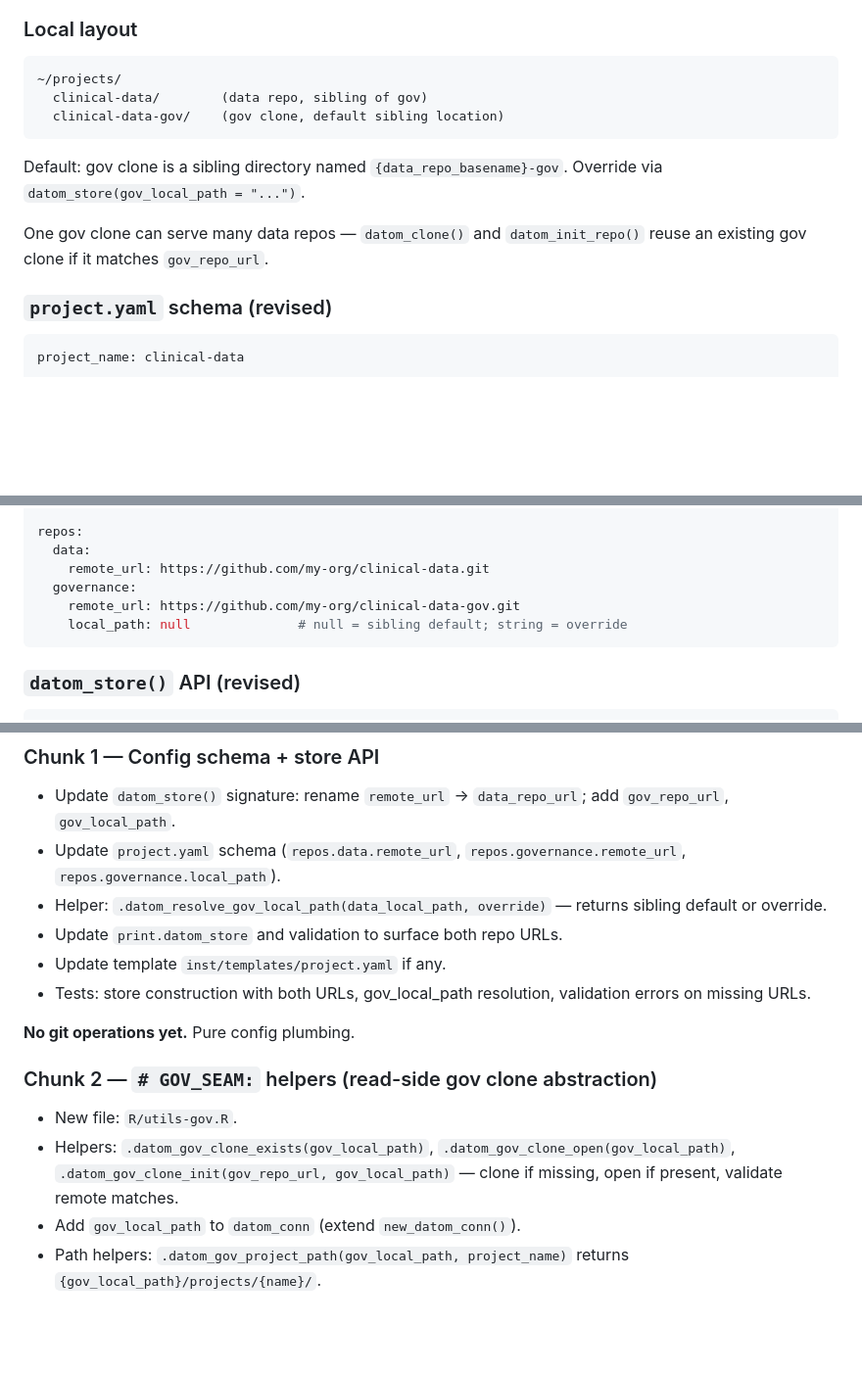
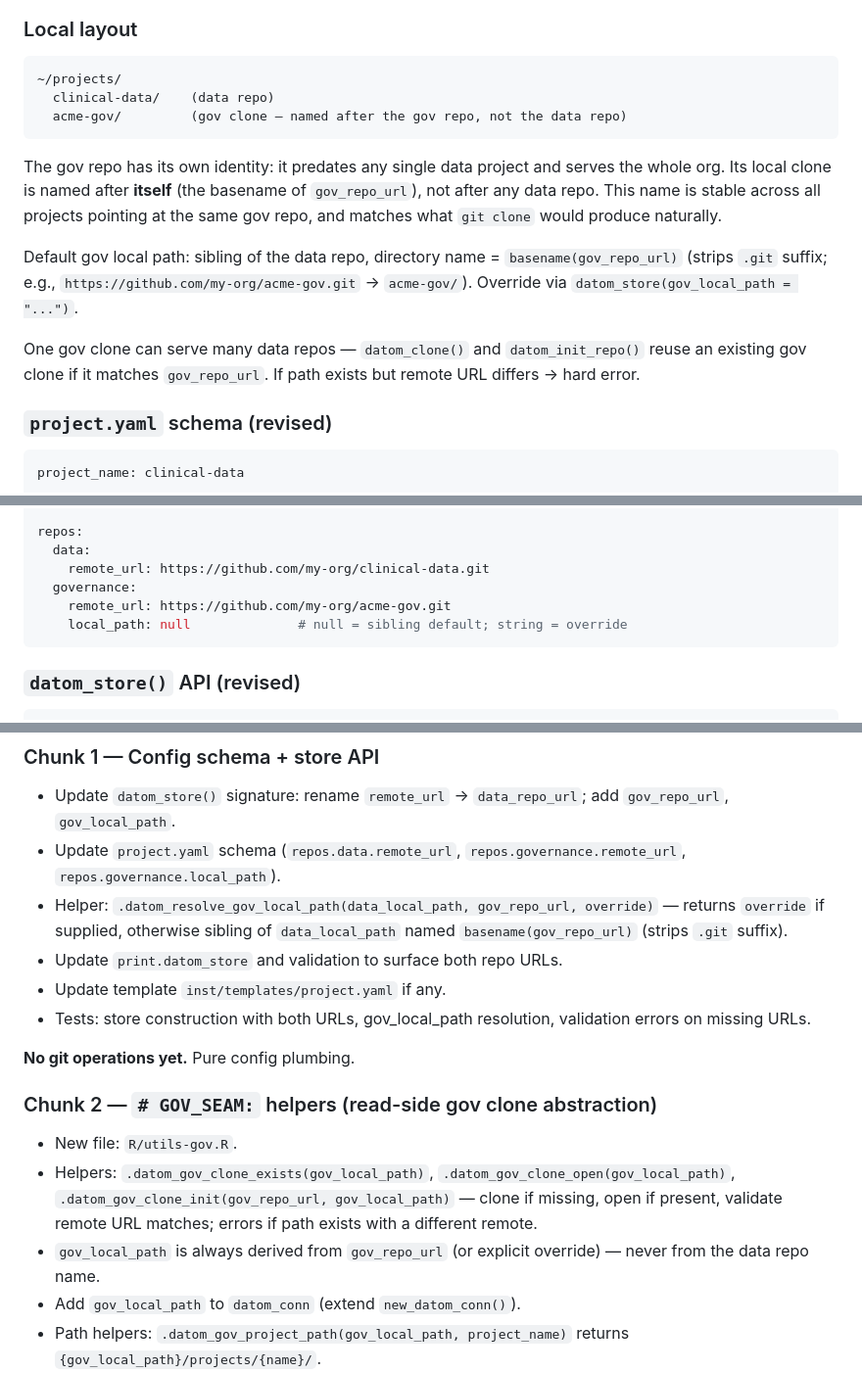
Before and after one commit to amashadihossein/datom, a Markdown page: dev/phase_15_separate_gov_repo.md, 3 parts joined by grey strips. Shown at 98% size. GitHub-like rendering; blank space fills up the shorter version.

Commit message:
Phase 15 doc: remove data-repo-derived gov naming assumption; gov local dir = basename(gov_repo_url)

````diff
--- a/dev/phase_15_separate_gov_repo.md
+++ b/dev/phase_15_separate_gov_repo.md
@@ -70,13 +70,15 @@ Phase 15 standardizes on **GitHub remote required for both repos, both backends.
 
 ```
 ~/projects/
-  clinical-data/        (data repo, sibling of gov)
-  clinical-data-gov/    (gov clone, default sibling location)
+  clinical-data/    (data repo)
+  acme-gov/         (gov clone — named after the gov repo, not the data repo)
 ```
 
-Default: gov clone is a sibling directory named `{data_repo_basename}-gov`. Override via `datom_store(gov_local_path = "...")`.
+The gov repo has its own identity: it predates any single data project and serves the whole org. Its local clone is named after **itself** (the basename of `gov_repo_url`), not after any data repo. This name is stable across all projects pointing at the same gov repo, and matches what `git clone` would produce naturally.
 
-One gov clone can serve many data repos — `datom_clone()` and `datom_init_repo()` reuse an existing gov clone if it matches `gov_repo_url`.
+Default gov local path: sibling of the data repo, directory name = `basename(gov_repo_url)` (strips `.git` suffix; e.g., `https://github.com/my-org/acme-gov.git` → `acme-gov/`). Override via `datom_store(gov_local_path = "...")`.
+
+One gov clone can serve many data repos — `datom_clone()` and `datom_init_repo()` reuse an existing gov clone if it matches `gov_repo_url`. If path exists but remote URL differs → hard error.
 
 ### `project.yaml` schema (revised)
 
@@ -99,7 +101,7 @@ repos:
   data:
     remote_url: https://github.com/my-org/clinical-data.git
   governance:
-    remote_url: https://github.com/my-org/clinical-data-gov.git
+    remote_url: https://github.com/my-org/acme-gov.git
     local_path: null              # null = sibling default; string = override
 ```
 
@@ -181,7 +183,7 @@ These are committed directly to `main` (one commit each), then phase 15 branches
 
 - Update `datom_store()` signature: rename `remote_url` → `data_repo_url`; add `gov_repo_url`, `gov_local_path`.
 - Update `project.yaml` schema (`repos.data.remote_url`, `repos.governance.remote_url`, `repos.governance.local_path`).
-- Helper: `.datom_resolve_gov_local_path(data_local_path, override)` — returns sibling default or override.
+- Helper: `.datom_resolve_gov_local_path(data_local_path, gov_repo_url, override)` — returns `override` if supplied, otherwise sibling of `data_local_path` named `basename(gov_repo_url)` (strips `.git` suffix).
 - Update `print.datom_store` and validation to surface both repo URLs.
 - Update template `inst/templates/project.yaml` if any.
 - Tests: store construction with both URLs, gov_local_path resolution, validation errors on missing URLs.
@@ -191,7 +193,8 @@ These are committed directly to `main` (one commit each), then phase 15 branches
 ### Chunk 2 — `# GOV_SEAM:` helpers (read-side gov clone abstraction)
 
 - New file: `R/utils-gov.R`.
-- Helpers: `.datom_gov_clone_exists(gov_local_path)`, `.datom_gov_clone_open(gov_local_path)`, `.datom_gov_clone_init(gov_repo_url, gov_local_path)` — clone if missing, open if present, validate remote matches.
+- Helpers: `.datom_gov_clone_exists(gov_local_path)`, `.datom_gov_clone_open(gov_local_path)`, `.datom_gov_clone_init(gov_repo_url, gov_local_path)` — clone if missing, open if present, validate remote URL matches; errors if path exists with a different remote.
+- `gov_local_path` is always derived from `gov_repo_url` (or explicit override) — never from the data repo name.
 - Add `gov_local_path` to `datom_conn` (extend `new_datom_conn()`).
 - Path helpers: `.datom_gov_project_path(gov_local_path, project_name)` returns `{gov_local_path}/projects/{name}/`.
 - Tests: clone-init idempotence, mismatch detection (different remote URL), missing remote.
````
Also changed, not shown: other parts of dev/phase_15_separate_gov_repo.md (+1 -0 lines).
